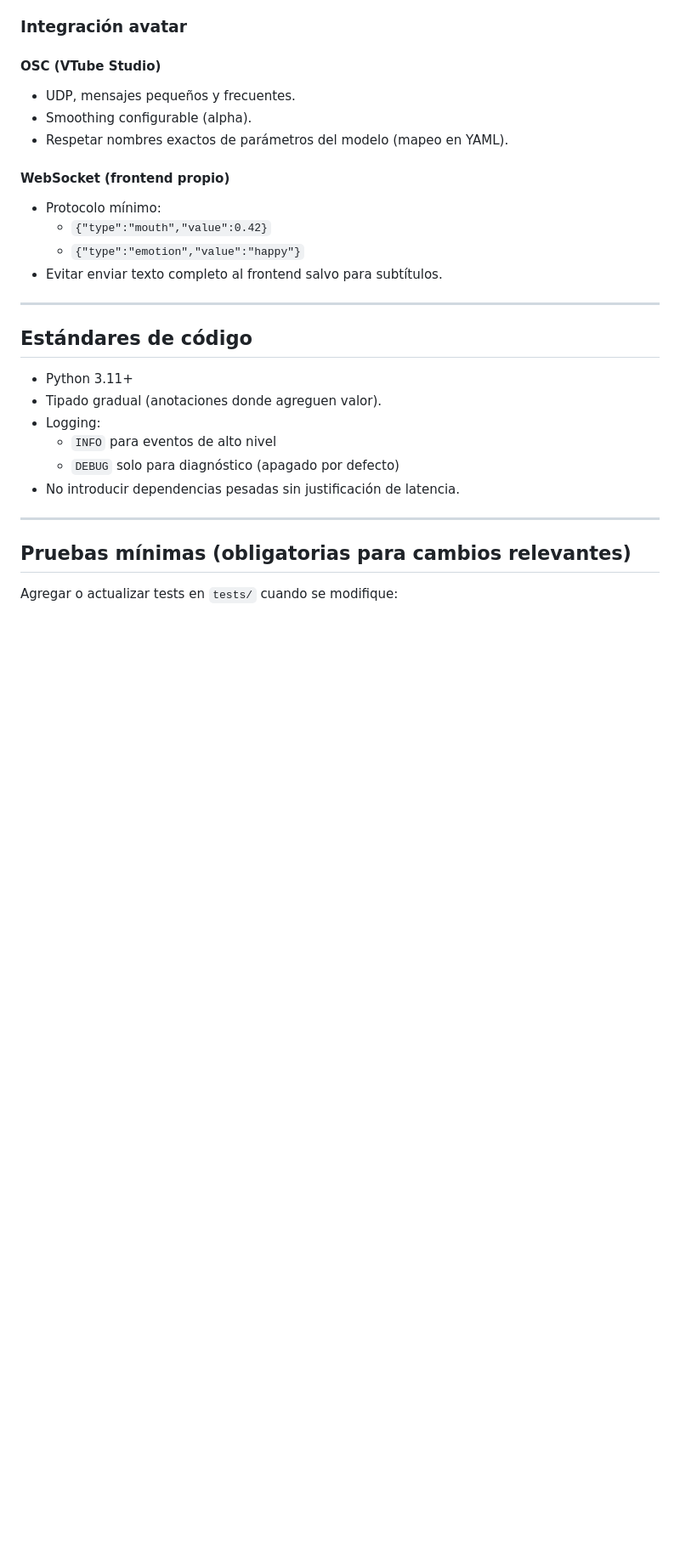
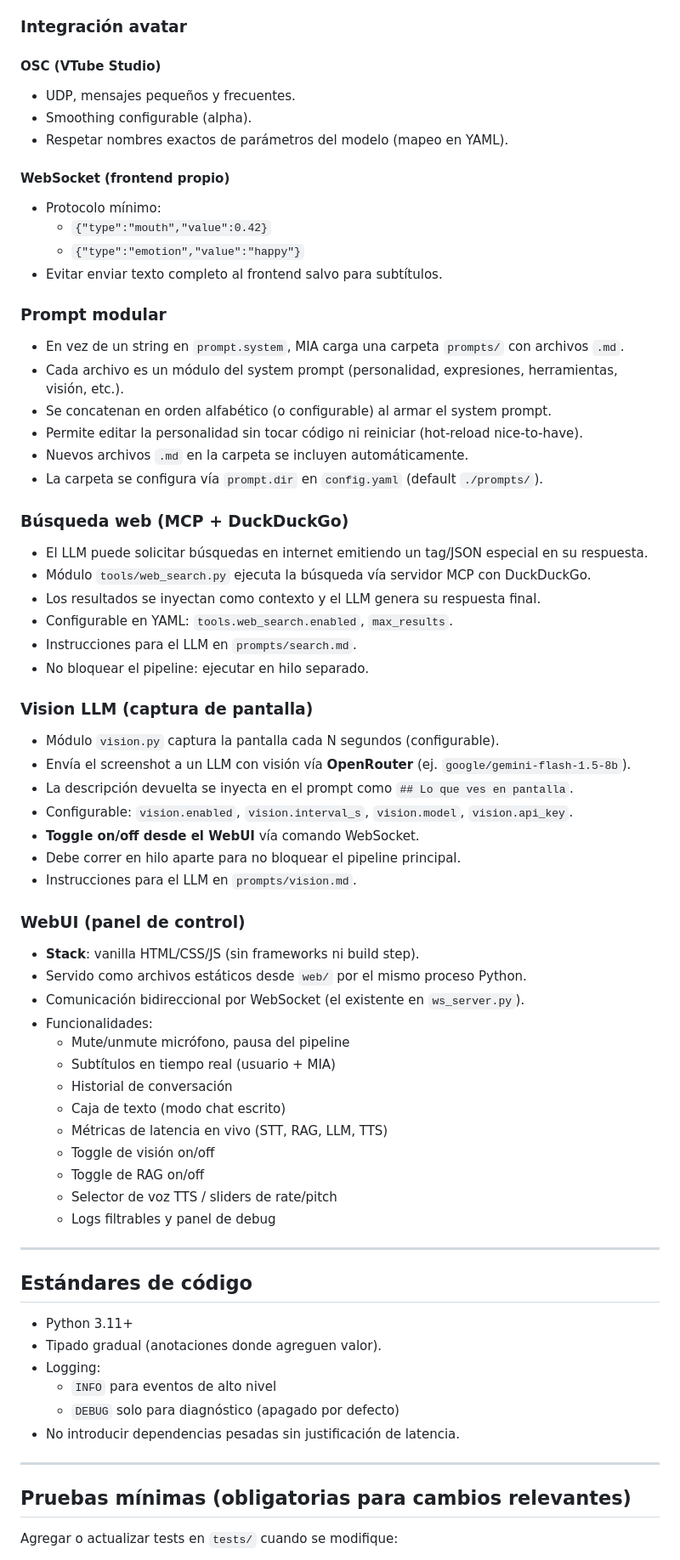
Before and after one commit to Jamonoid/MIA-AI, a Markdown page: AGENTS.md, the part around one of its changes. Shown at 85% size. Rendered like a GitHub page; blank space fills up the shorter version.

Commit message:
Update agente para cambios futuros

```diff
--- a/AGENTS.md
+++ b/AGENTS.md
@@ -190,6 +200,46 @@ Se soportan dos backends seleccionables vía `models.tts.backend` en `config.yam
   - `{"type":"mouth","value":0.42}`
   - `{"type":"emotion","value":"happy"}`
 - Evitar enviar texto completo al frontend salvo para subtítulos.
+
+### Prompt modular
+- En vez de un string en `prompt.system`, MIA carga una carpeta `prompts/` con archivos `.md`.
+- Cada archivo es un módulo del system prompt (personalidad, expresiones, herramientas, visión, etc.).
+- Se concatenan en orden alfabético (o configurable) al armar el system prompt.
+- Permite editar la personalidad sin tocar código ni reiniciar (hot-reload nice-to-have).
+- Nuevos archivos `.md` en la carpeta se incluyen automáticamente.
+- La carpeta se configura vía `prompt.dir` en `config.yaml` (default `./prompts/`).
+
+### Búsqueda web (MCP + DuckDuckGo)
+- El LLM puede solicitar búsquedas en internet emitiendo un tag/JSON especial en su respuesta.
+- Módulo `tools/web_search.py` ejecuta la búsqueda vía servidor MCP con DuckDuckGo.
+- Los resultados se inyectan como contexto y el LLM genera su respuesta final.
+- Configurable en YAML: `tools.web_search.enabled`, `max_results`.
+- Instrucciones para el LLM en `prompts/search.md`.
+- No bloquear el pipeline: ejecutar en hilo separado.
+
+### Vision LLM (captura de pantalla)
+- Módulo `vision.py` captura la pantalla cada N segundos (configurable).
+- Envía el screenshot a un LLM con visión vía **OpenRouter** (ej. `google/gemini-flash-1.5-8b`).
+- La descripción devuelta se inyecta en el prompt como `## Lo que ves en pantalla`.
+- Configurable: `vision.enabled`, `vision.interval_s`, `vision.model`, `vision.api_key`.
+- **Toggle on/off desde el WebUI** vía comando WebSocket.
+- Debe correr en hilo aparte para no bloquear el pipeline principal.
+- Instrucciones para el LLM en `prompts/vision.md`.
+
+### WebUI (panel de control)
+- **Stack**: vanilla HTML/CSS/JS (sin frameworks ni build step).
+- Servido como archivos estáticos desde `web/` por el mismo proceso Python.
+- Comunicación bidireccional por WebSocket (el existente en `ws_server.py`).
+- Funcionalidades:
+  - Mute/unmute micrófono, pausa del pipeline
+  - Subtítulos en tiempo real (usuario + MIA)
+  - Historial de conversación
+  - Caja de texto (modo chat escrito)
+  - Métricas de latencia en vivo (STT, RAG, LLM, TTS)
+  - Toggle de visión on/off
+  - Toggle de RAG on/off
+  - Selector de voz TTS / sliders de rate/pitch
+  - Logs filtrables y panel de debug
 
 ---
 
```
Also changed, not shown: other parts of AGENTS.md (+24 -14 lines).
